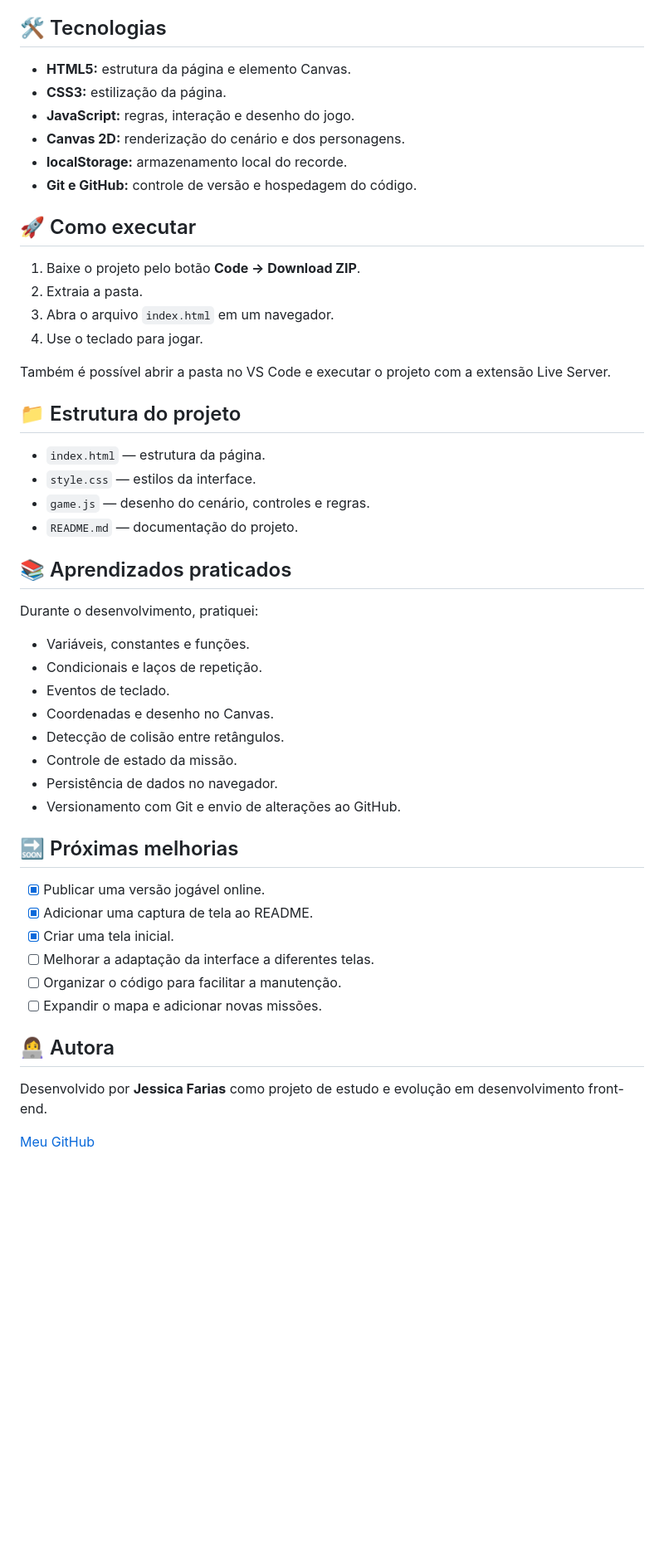
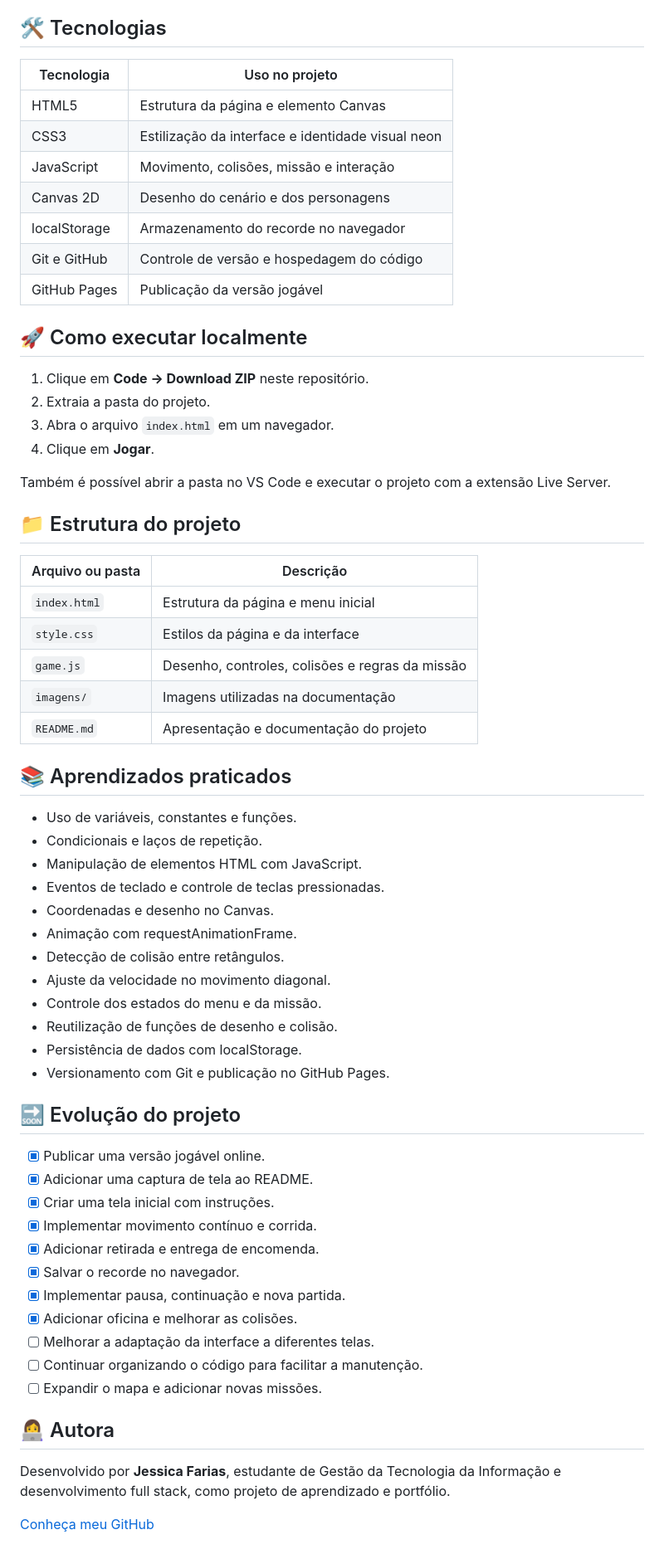
Before and after one commit to JessicaOFarias/jogo-urbano-js, a Markdown page: README.md, the part around one of its changes. Shown at 83% size. GitHub-like rendering; blank space fills up the shorter version.

Commit message:
Atualiza README com funcionalidades, controles e evolução do jogo

```diff
--- a/README.md
+++ b/README.md
@@ -57,53 +80,66 @@ O recorde corresponde ao menor número de movimentos usados para concluir a miss
 
 ## 🛠️ Tecnologias
 
-- **HTML5:** estrutura da página e elemento Canvas.
-- **CSS3:** estilização da página.
-- **JavaScript:** regras, interação e desenho do jogo.
-- **Canvas 2D:** renderização do cenário e dos personagens.
-- **localStorage:** armazenamento local do recorde.
-- **Git e GitHub:** controle de versão e hospedagem do código.
+| Tecnologia   | Uso no projeto                                    |
+| ------------ | ------------------------------------------------- |
+| HTML5        | Estrutura da página e elemento Canvas             |
+| CSS3         | Estilização da interface e identidade visual neon |
+| JavaScript   | Movimento, colisões, missão e interação           |
+| Canvas 2D    | Desenho do cenário e dos personagens              |
+| localStorage | Armazenamento do recorde no navegador             |
+| Git e GitHub | Controle de versão e hospedagem do código         |
+| GitHub Pages | Publicação da versão jogável                      |
 
-## 🚀 Como executar
+## 🚀 Como executar localmente
 
-1. Baixe o projeto pelo botão **Code → Download ZIP**.
-2. Extraia a pasta.
+1. Clique em **Code → Download ZIP** neste repositório.
+2. Extraia a pasta do projeto.
 3. Abra o arquivo `index.html` em um navegador.
-4. Use o teclado para jogar.
+4. Clique em **Jogar**.
 
 Também é possível abrir a pasta no VS Code e executar o projeto com a extensão Live Server.
 
 ## 📁 Estrutura do projeto
 
-- `index.html` — estrutura da página.
-- `style.css` — estilos da interface.
-- `game.js` — desenho do cenário, controles e regras.
-- `README.md` — documentação do projeto.
+| Arquivo ou pasta | Descrição                                       |
+| ---------------- | ----------------------------------------------- |
+| `index.html`     | Estrutura da página e menu inicial              |
+| `style.css`      | Estilos da página e da interface                |
+| `game.js`        | Desenho, controles, colisões e regras da missão |
+| `imagens/`       | Imagens utilizadas na documentação              |
+| `README.md`      | Apresentação e documentação do projeto          |
 
 ## 📚 Aprendizados praticados
 
-Durante o desenvolvimento, pratiquei:
+- Uso de variáveis, constantes e funções.
+- Condicionais e laços de repetição.
+- Manipulação de elementos HTML com JavaScript.
+- Eventos de teclado e controle de teclas pressionadas.
+- Coordenadas e desenho no Canvas.
+- Animação com requestAnimationFrame.
+- Detecção de colisão entre retângulos.
+- Ajuste da velocidade no movimento diagonal.
+- Controle dos estados do menu e da missão.
+- Reutilização de funções de desenho e colisão.
+- Persistência de dados com localStorage.
+- Versionamento com Git e publicação no GitHub Pages.
 
-- Variáveis, constantes e funções.
-- Condicionais e laços de repetição.
-- Eventos de teclado.
-- Coordenadas e desenho no Canvas.
-- Detecção de colisão entre retângulos.
-- Controle de estado da missão.
-- Persistência de dados no navegador.
-- Versionamento com Git e envio de alterações ao GitHub.
-
-## 🔜 Próximas melhorias
+## 🔜 Evolução do projeto
 
 - [x] Publicar uma versão jogável online.
 - [x] Adicionar uma captura de tela ao README.
-- [x] Criar uma tela inicial.
+- [x] Criar uma tela inicial com instruções.
+- [x] Implementar movimento contínuo e corrida.
+- [x] Adicionar retirada e entrega de encomenda.
+- [x] Salvar o recorde no navegador.
+- [x] Implementar pausa, continuação e nova partida.
+- [x] Adicionar oficina e melhorar as colisões.
 - [ ] Melhorar a adaptação da interface a diferentes telas.
-- [ ] Organizar o código para facilitar a manutenção.
+- [ ] Continuar organizando o código para facilitar a manutenção.
 - [ ] Expandir o mapa e adicionar novas missões.
 
 ## 👩‍💻 Autora
 
-Desenvolvido por **Jessica Farias** como projeto de estudo e evolução em desenvolvimento front-end.
+Desenvolvido por **Jessica Farias**, estudante de Gestão da Tecnologia da Informação e desenvolvimento full stack, como projeto de aprendizado e portfólio.
 
-[Meu GitHub](https://github.com/JessicaOFarias)
+[Conheça meu GitHub](https://github.com/JessicaOFarias)
```
Also changed, not shown: other parts of README.md (+60 -37 lines).
